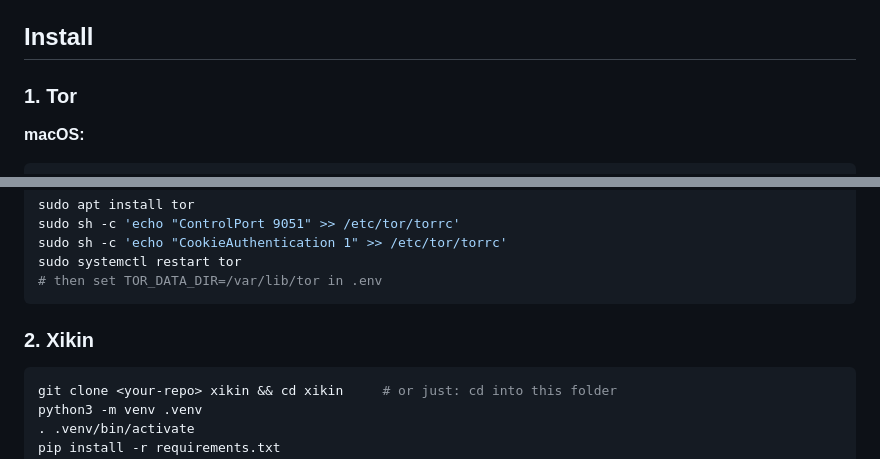
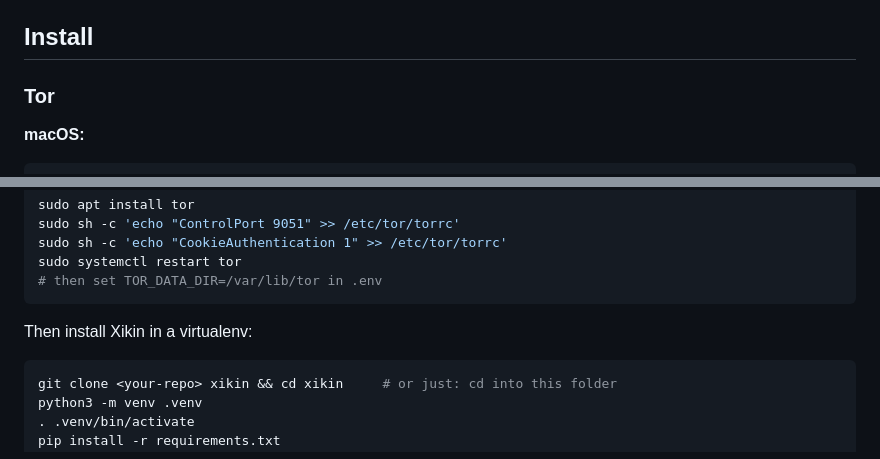
Before and after one commit to naxikin/torikh, a Markdown page: README.md, 2 parts joined by grey strips. GitHub-like rendering.

````diff
--- a/README.md
+++ b/README.md
@@ -102,7 +85,7 @@ dependencies. See [Docker](#docker).
 
 ## Install
 
-### 1. Tor
+### Tor
 
 **macOS:**
 
@@ -131,7 +114,7 @@ sudo systemctl restart tor
 # then set TOR_DATA_DIR=/var/lib/tor in .env
 ```
 
-### 2. Xikin
+Then install Xikin in a virtualenv:
 
 ```bash
 git clone <your-repo> xikin && cd xikin     # or just: cd into this folder
````
Also changed, not shown: other parts of README.md (+13 -30 lines).
